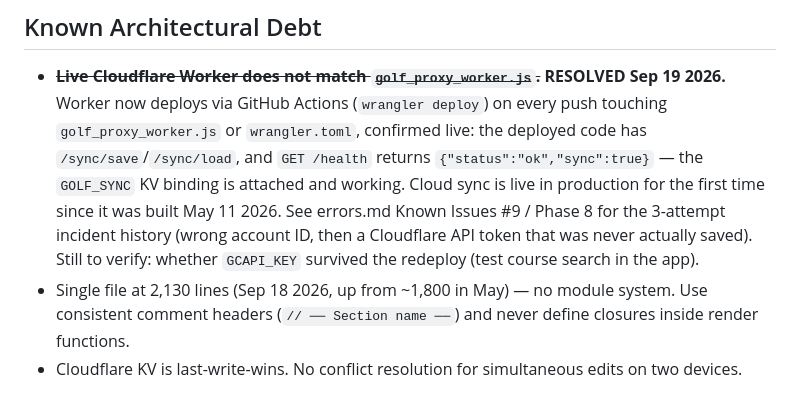
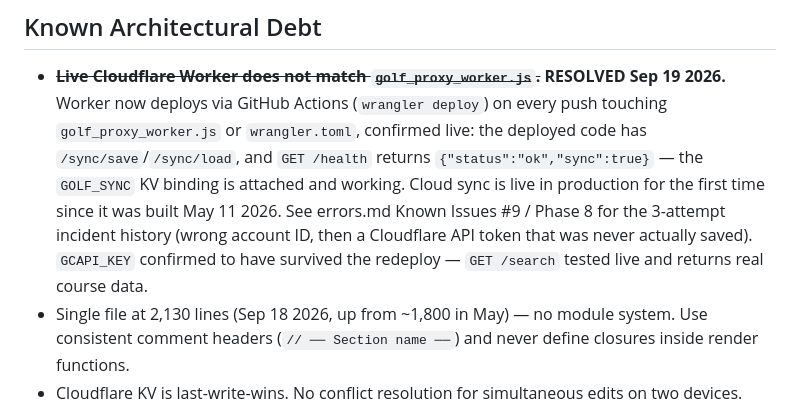
Before and after one commit to RuGinzo13/golf-bet-tracker, a Markdown page: CLAUDE.md, the part around the change. Drawn GitHub-style.

```diff
--- a/CLAUDE.md
+++ b/CLAUDE.md
@@ -177,8 +177,8 @@ Before every change, follow these steps:
   working. Cloud sync is live in production for the first time since it was built
   May 11 2026. See errors.md Known Issues #9 / Phase 8 for the 3-attempt incident
   history (wrong account ID, then a Cloudflare API token that was never actually
-  saved). Still to verify: whether `GCAPI_KEY` survived the redeploy (test course
-  search in the app).
+  saved). `GCAPI_KEY` confirmed to have survived the redeploy — `GET /search`
+  tested live and returns real course data.
 - Single file at 2,130 lines (Sep 18 2026, up from ~1,800 in May) — no module system.
   Use consistent comment headers (`// ── Section name ──`) and never define closures
   inside render functions.
```
Also changed, not shown: errors.md (+48 -6 lines).
